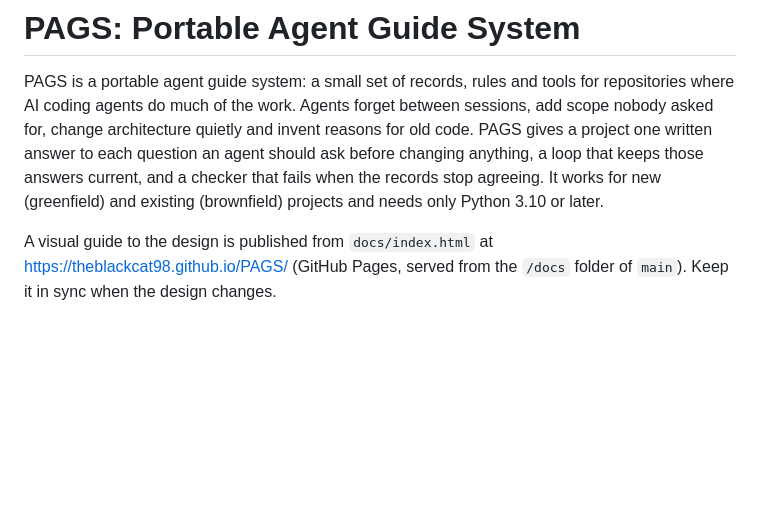
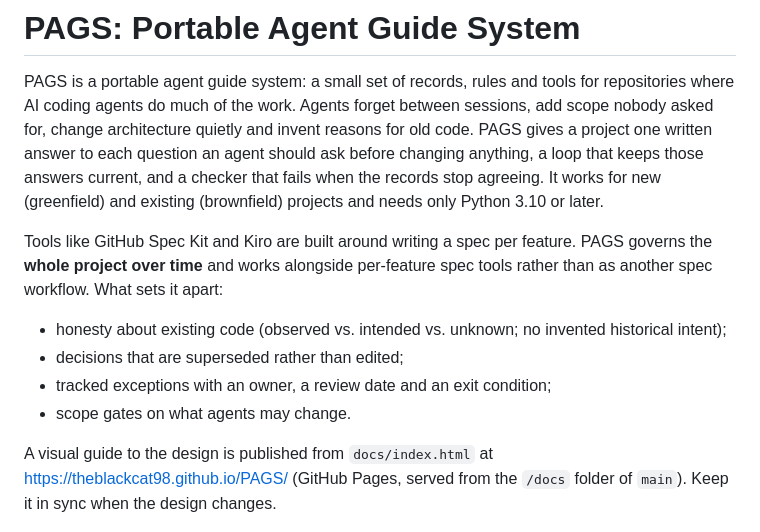
Before and after one commit to Theblackcat98/PAGS, a Markdown page: README.md, the part around the change. Rendered like a GitHub page; blank space fills up the shorter version.

Commit message:
docs: position PAGS against per-feature spec tools
Update README.md to describe PAGS as a whole-project governance tool
that works alongside per-feature spec tools like Kiro and GitHub Spec Kit.
Highlights PAGS's core differentiators: honesty about existing code,
superseded decisions, tracked exceptions, and scope gates.

```diff
--- a/README.md
+++ b/README.md
@@ -8,6 +8,17 @@ question an agent should ask before changing anything, a loop that keeps those
 answers current, and a checker that fails when the records stop agreeing. It
 works for new (greenfield) and existing (brownfield) projects and needs only
 Python 3.10 or later.
+
+Tools like GitHub Spec Kit and Kiro are built around writing a spec per
+feature. PAGS governs the **whole project over time** and works alongside
+per-feature spec tools rather than as another spec workflow. What sets it
+apart:
+
+- honesty about existing code (observed vs. intended vs. unknown; no invented
+  historical intent);
+- decisions that are superseded rather than edited;
+- tracked exceptions with an owner, a review date and an exit condition;
+- scope gates on what agents may change.
 
 A visual guide to the design is published from `docs/index.html` at
 <https://theblackcat98.github.io/PAGS/> (GitHub Pages, served from the `/docs`
```
